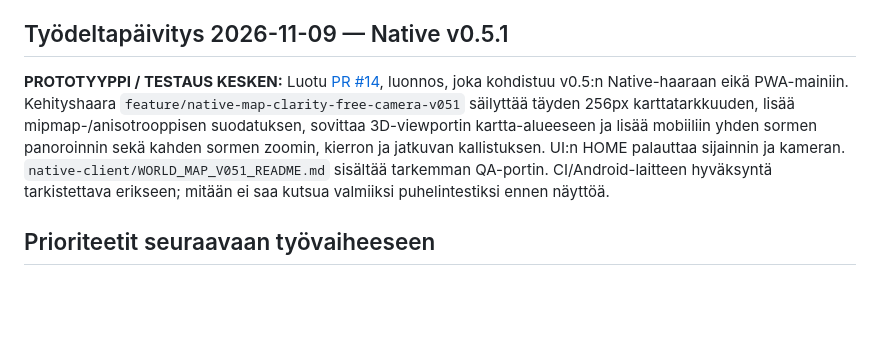
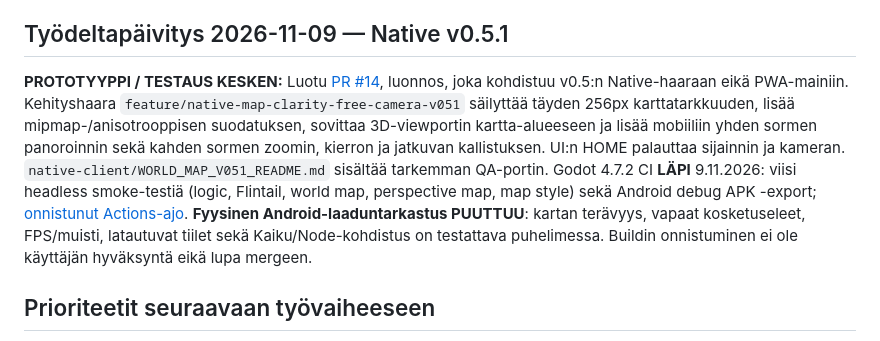
Before and after one commit to naatti21/Majakka, a Markdown page: PROJECT-HANDOFF.md, the part around the change. Rendered like a GitHub page; blank space fills up the shorter version.

Commit message:
docs: record v0.5.1 Godot smoke and Android APK CI success

```diff
--- a/PROJECT-HANDOFF.md
+++ b/PROJECT-HANDOFF.md
@@ -61,7 +61,7 @@ Koontikortit ovat hyväksyttyä suunnittelua, eivät todiste valmiista sprite sh
 
 ## Työdeltapäivitys 2026-11-09 — Native v0.5.1
 
-**PROTOTYYPPI / TESTAUS KESKEN:** Luotu [PR #14](https://github.com/naatti21/Majakka/pull/14), luonnos, joka kohdistuu v0.5:n Native-haaraan eikä PWA-mainiin. Kehityshaara `feature/native-map-clarity-free-camera-v051` säilyttää täyden 256px karttatarkkuuden, lisää mipmap-/anisotrooppisen suodatuksen, sovittaa 3D-viewportin kartta-alueeseen ja lisää mobiiliin yhden sormen panoroinnin sekä kahden sormen zoomin, kierron ja jatkuvan kallistuksen. UI:n HOME palauttaa sijainnin ja kameran. `native-client/WORLD_MAP_V051_README.md` sisältää tarkemman QA-portin. CI/Android-laitteen hyväksyntä tarkistettava erikseen; mitään ei saa kutsua valmiiksi puhelintestiksi ennen näyttöä.
+**PROTOTYYPPI / TESTAUS KESKEN:** Luotu [PR #14](https://github.com/naatti21/Majakka/pull/14), luonnos, joka kohdistuu v0.5:n Native-haaraan eikä PWA-mainiin. Kehityshaara `feature/native-map-clarity-free-camera-v051` säilyttää täyden 256px karttatarkkuuden, lisää mipmap-/anisotrooppisen suodatuksen, sovittaa 3D-viewportin kartta-alueeseen ja lisää mobiiliin yhden sormen panoroinnin sekä kahden sormen zoomin, kierron ja jatkuvan kallistuksen. UI:n HOME palauttaa sijainnin ja kameran. `native-client/WORLD_MAP_V051_README.md` sisältää tarkemman QA-portin. Godot 4.7.2 CI **LÄPI** 9.11.2026: viisi headless smoke-testiä (logic, Flintail, world map, perspective map, map style) sekä Android debug APK -export; [onnistunut Actions-ajo](https://github.com/naatti21/Majakka/actions/runs/42635806102). **Fyysinen Android-laaduntarkastus PUUTTUU**: kartan terävyys, vapaat kosketuseleet, FPS/muisti, latautuvat tiilet sekä Kaiku/Node-kohdistus on testattava puhelimessa. Buildin onnistuminen ei ole käyttäjän hyväksyntä eikä lupa mergeen.
 
 ## Prioriteetit seuraavaan työvaiheeseen
 
```
